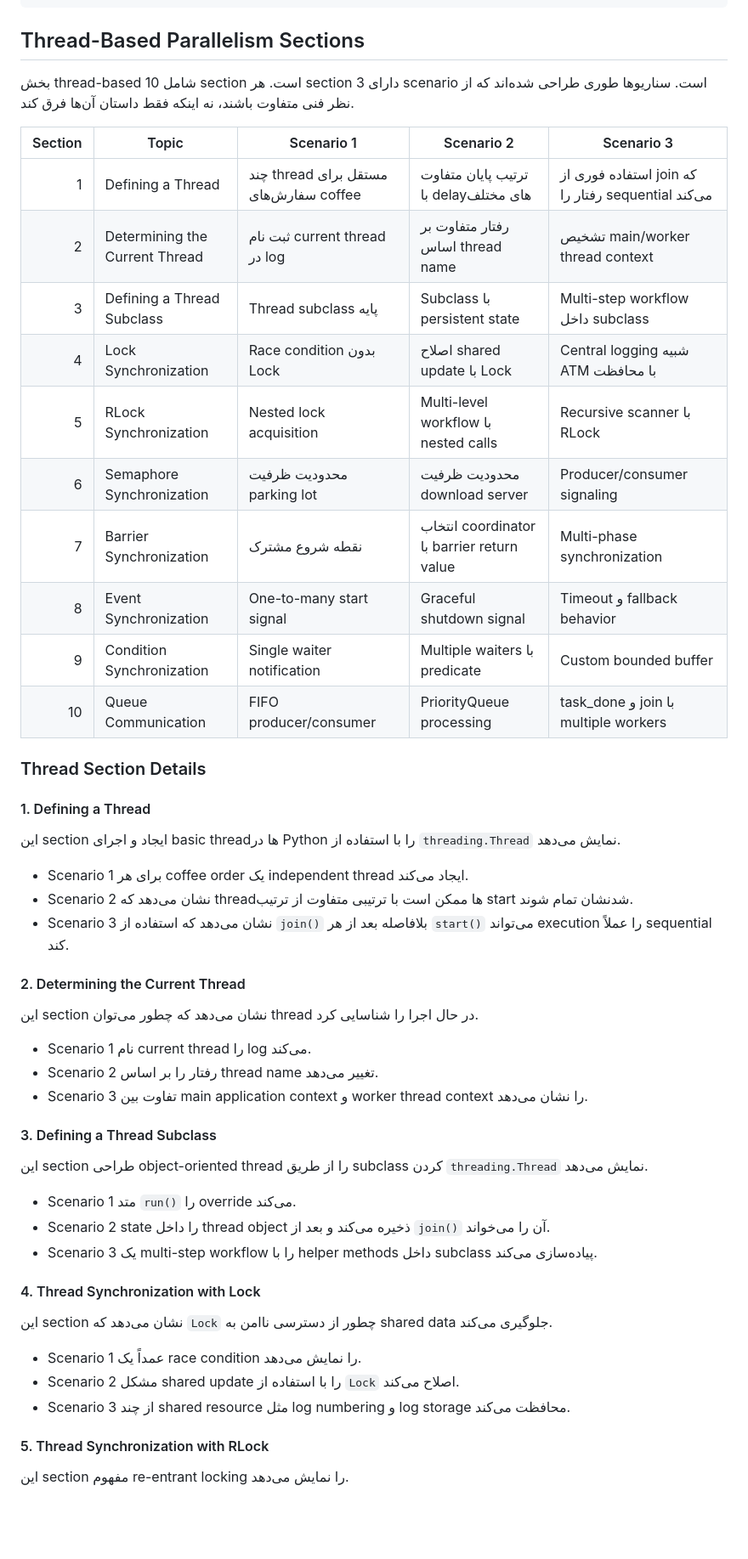
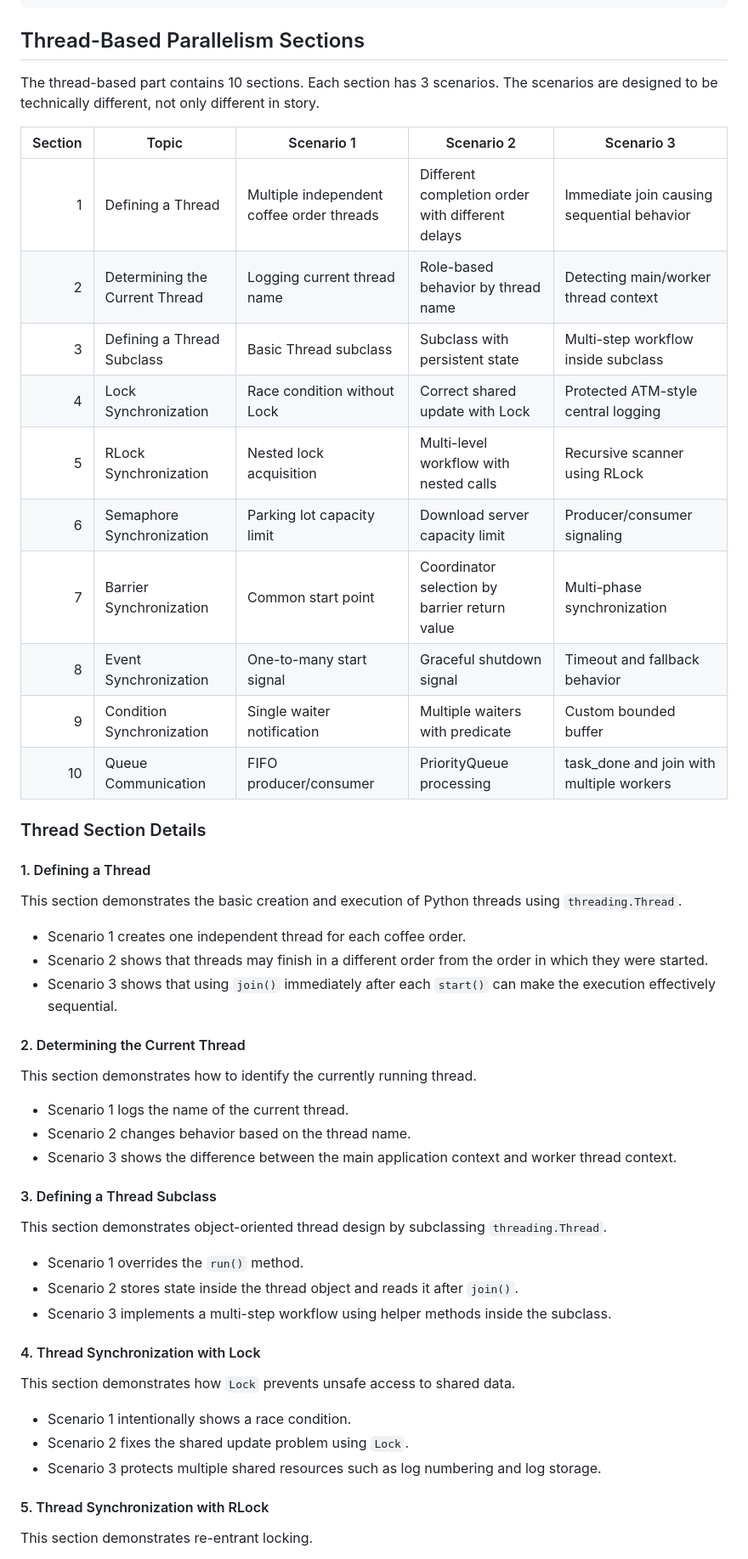
Before and after one commit to SeAmTa/parallel-project, a Markdown page: README.md, the part around one of its changes. Shown at 85% size. GitHub-like rendering; blank space fills up the shorter version.

```diff
--- a/README.md
+++ b/README.md
@@ -200,56 +200,56 @@ Examples:
 
 ## Thread-Based Parallelism Sections
 
-بخش thread-based شامل 10 section است. هر section دارای 3 scenario است. سناریوها طوری طراحی شده‌اند که از نظر فنی متفاوت باشند، نه اینکه فقط داستان آن‌ها فرق کند.
+The thread-based part contains 10 sections. Each section has 3 scenarios. The scenarios are designed to be technically different, not only different in story.
 
 | Section | Topic | Scenario 1 | Scenario 2 | Scenario 3 |
 |---:|---|---|---|---|
-| 1 | Defining a Thread | چند thread مستقل برای سفارش‌های coffee | ترتیب پایان متفاوت با delayهای مختلف | استفاده فوری از join که رفتار را sequential می‌کند |
-| 2 | Determining the Current Thread | ثبت نام current thread در log | رفتار متفاوت بر اساس thread name | تشخیص main/worker thread context |
-| 3 | Defining a Thread Subclass | Thread subclass پایه | Subclass با persistent state | Multi-step workflow داخل subclass |
-| 4 | Lock Synchronization | Race condition بدون Lock | اصلاح shared update با Lock | Central logging شبیه ATM با محافظت |
-| 5 | RLock Synchronization | Nested lock acquisition | Multi-level workflow با nested calls | Recursive scanner با RLock |
-| 6 | Semaphore Synchronization | محدودیت ظرفیت parking lot | محدودیت ظرفیت download server | Producer/consumer signaling |
-| 7 | Barrier Synchronization | نقطه شروع مشترک | انتخاب coordinator با barrier return value | Multi-phase synchronization |
-| 8 | Event Synchronization | One-to-many start signal | Graceful shutdown signal | Timeout و fallback behavior |
-| 9 | Condition Synchronization | Single waiter notification | Multiple waiters با predicate | Custom bounded buffer |
-| 10 | Queue Communication | FIFO producer/consumer | PriorityQueue processing | task_done و join با multiple workers |
+| 1 | Defining a Thread | Multiple independent coffee order threads | Different completion order with different delays | Immediate join causing sequential behavior |
+| 2 | Determining the Current Thread | Logging current thread name | Role-based behavior by thread name | Detecting main/worker thread context |
+| 3 | Defining a Thread Subclass | Basic Thread subclass | Subclass with persistent state | Multi-step workflow inside subclass |
+| 4 | Lock Synchronization | Race condition without Lock | Correct shared update with Lock | Protected ATM-style central logging |
+| 5 | RLock Synchronization | Nested lock acquisition | Multi-level workflow with nested calls | Recursive scanner using RLock |
+| 6 | Semaphore Synchronization | Parking lot capacity limit | Download server capacity limit | Producer/consumer signaling |
+| 7 | Barrier Synchronization | Common start point | Coordinator selection by barrier return value | Multi-phase synchronization |
+| 8 | Event Synchronization | One-to-many start signal | Graceful shutdown signal | Timeout and fallback behavior |
+| 9 | Condition Synchronization | Single waiter notification | Multiple waiters with predicate | Custom bounded buffer |
+| 10 | Queue Communication | FIFO producer/consumer | PriorityQueue processing | task_done and join with multiple workers |
 
 ### Thread Section Details
 
 #### 1. Defining a Thread
 
-این section ایجاد و اجرای basic threadها در Python را با استفاده از `threading.Thread` نمایش می‌دهد.
+This section demonstrates the basic creation and execution of Python threads using `threading.Thread`.
 
-- Scenario 1 برای هر coffee order یک independent thread ایجاد می‌کند.
-- Scenario 2 نشان می‌دهد که threadها ممکن است با ترتیبی متفاوت از ترتیب start شدنشان تمام شوند.
-- Scenario 3 نشان می‌دهد که استفاده از `join()` بلافاصله بعد از هر `start()` می‌تواند execution را عملاً sequential کند.
+- Scenario 1 creates one independent thread for each coffee order.
+- Scenario 2 shows that threads may finish in a different order from the order in which they were started.
+- Scenario 3 shows that using `join()` immediately after each `start()` can make the execution effectively sequential.
 
 #### 2. Determining the Current Thread
 
-این section نشان می‌دهد که چطور می‌توان thread در حال اجرا را شناسایی کرد.
+This section demonstrates how to identify the currently running thread.
 
-- Scenario 1 نام current thread را log می‌کند.
-- Scenario 2 رفتار را بر اساس thread name تغییر می‌دهد.
-- Scenario 3 تفاوت بین main application context و worker thread context را نشان می‌دهد.
+- Scenario 1 logs the name of the current thread.
+- Scenario 2 changes behavior based on the thread name.
+- Scenario 3 shows the difference between the main application context and worker thread context.
 
 #### 3. Defining a Thread Subclass
 
-این section طراحی object-oriented thread را از طریق subclass کردن `threading.Thread` نمایش می‌دهد.
+This section demonstrates object-oriented thread design by subclassing `threading.Thread`.
 
-- Scenario 1 متد `run()` را override می‌کند.
-- Scenario 2 state را داخل thread object ذخیره می‌کند و بعد از `join()` آن را می‌خواند.
-- Scenario 3 یک multi-step workflow را با helper methods داخل subclass پیاده‌سازی می‌کند.
+- Scenario 1 overrides the `run()` method.
+- Scenario 2 stores state inside the thread object and reads it after `join()`.
+- Scenario 3 implements a multi-step workflow using helper methods inside the subclass.
 
 #### 4. Thread Synchronization with Lock
 
-این section نشان می‌دهد که `Lock` چطور از دسترسی ناامن به shared data جلوگیری می‌کند.
+This section demonstrates how `Lock` prevents unsafe access to shared data.
 
-- Scenario 1 عمداً یک race condition را نمایش می‌دهد.
-- Scenario 2 مشکل shared update را با استفاده از `Lock` اصلاح می‌کند.
-- Scenario 3 از چند shared resource مثل log numbering و log storage محافظت می‌کند.
+- Scenario 1 intentionally shows a race condition.
+- Scenario 2 fixes the shared update problem using `Lock`.
+- Scenario 3 protects multiple shared resources such as log numbering and log storage.
 
 #### 5. Thread Synchronization with RLock
 
-این section مفهوم re-entrant locking را نمایش می‌دهد.
+This section demonstrates re-entrant locking.
 
```
Also changed, not shown: other parts of README.md (+122 -122 lines).
